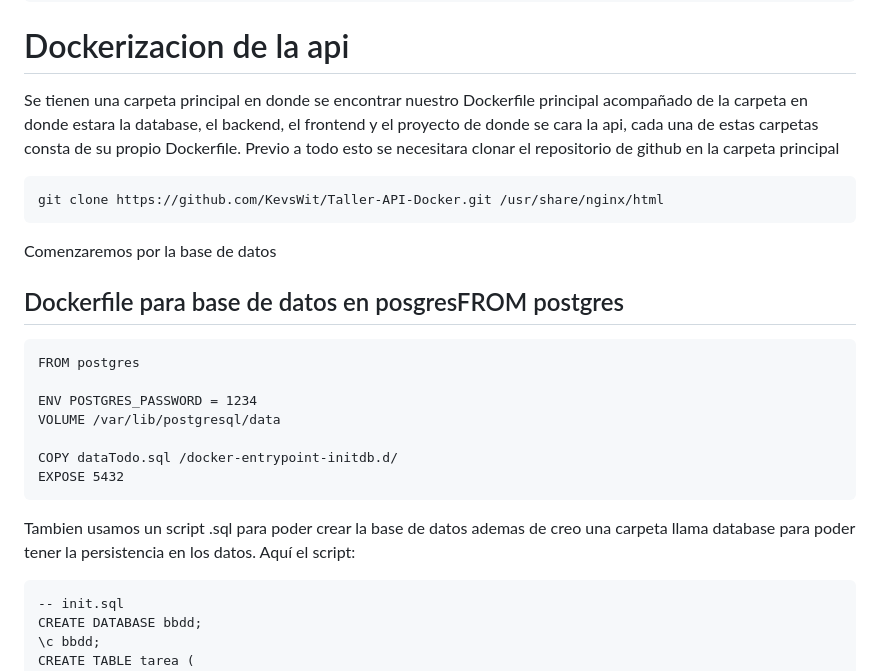
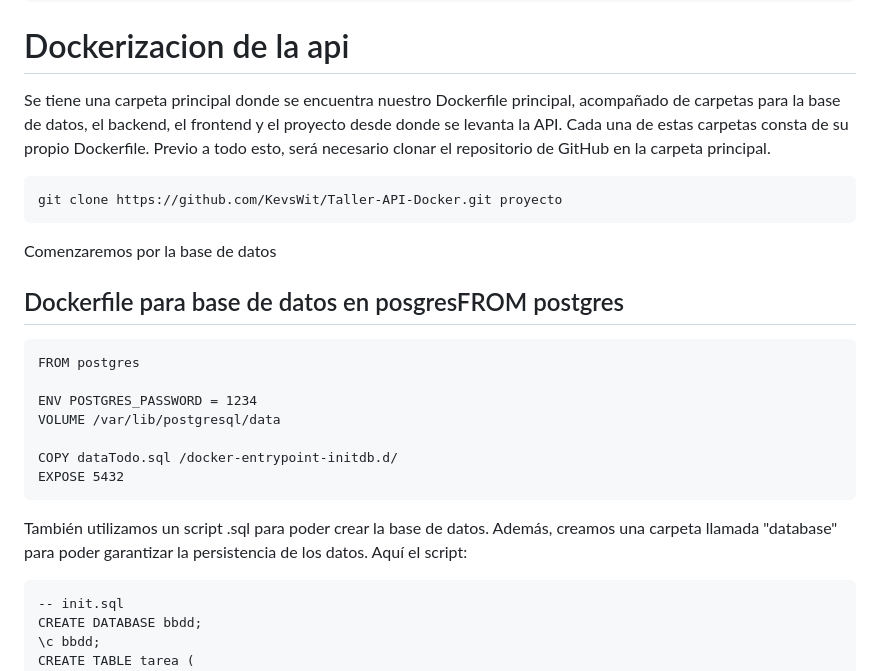
Before and after one commit to KevsWit/Taller-API-Docker, a Markdown page: README.md, the part around the change. Drawn GitHub-style.

Commit message:
Update README.md
Correcciones

````diff
--- a/README.md
+++ b/README.md
@@ -126,11 +126,9 @@ npm install express body-parser pg cors
 node backend.js
  ```
 # Dockerizacion de la api
-Se tienen una carpeta principal en donde se encontrar nuestro Dockerfile principal acompañado de la carpeta en donde estara la database, el backend, el frontend y
-el proyecto de donde se cara la api, cada una de estas carpetas consta de su propio Dockerfile. Previo a todo esto se necesitara clonar el repositorio de github
-en la carpeta principal
+Se tiene una carpeta principal donde se encuentra nuestro Dockerfile principal, acompañado de carpetas para la base de datos, el backend, el frontend y el proyecto desde donde se levanta la API. Cada una de estas carpetas consta de su propio Dockerfile. Previo a todo esto, será necesario clonar el repositorio de GitHub en la carpeta principal.
 ```
-git clone https://github.com/KevsWit/Taller-API-Docker.git /usr/share/nginx/html
+git clone https://github.com/KevsWit/Taller-API-Docker.git proyecto
 ```
 Comenzaremos por la base de datos
 ## Dockerfile para base de datos en posgresFROM postgres
@@ -143,7 +141,7 @@ VOLUME /var/lib/postgresql/data
 COPY dataTodo.sql /docker-entrypoint-initdb.d/
 EXPOSE 5432
 ```
-Tambien usamos un script .sql para poder crear la base de datos ademas de creo una carpeta llama database para poder tener la persistencia en los datos.
+También utilizamos un script .sql para poder crear la base de datos. Además, creamos una carpeta llamada "database" para poder garantizar la persistencia de los datos.
 Aquí el script:
 ```
 -- init.sql
````
